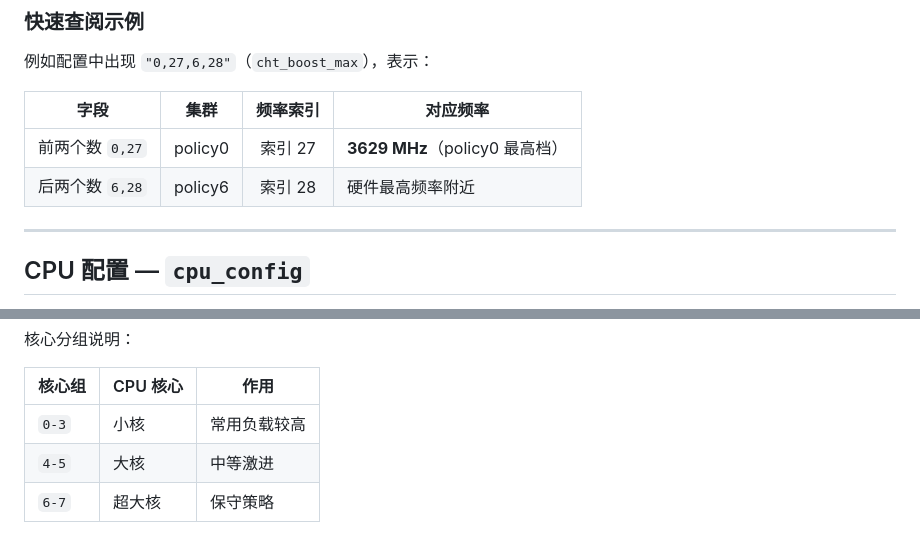
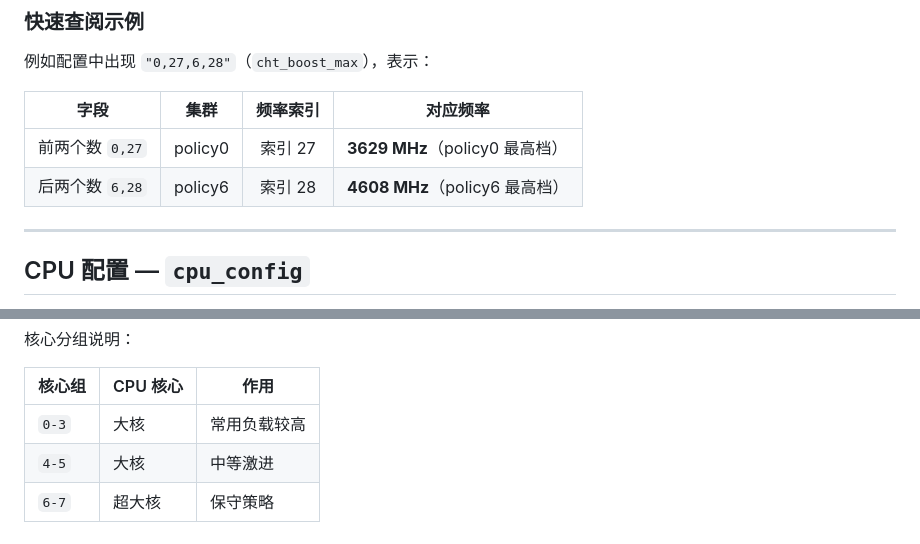
Before and after one commit to Yunnijian/Oplus_RemoteConfig_Override, a Markdown page: 欧加云控配置解析.md, 2 parts joined by grey strips. GitHub-like rendering.

```diff
--- a/欧加云控配置解析.md
+++ b/欧加云控配置解析.md
@@ -69,7 +69,7 @@
 | 字段 | 集群 | 频率索引 | 对应频率 |
 |------|------|:--------:|---------|
 | 前两个数 `0,27` | policy0 | 索引 27 | **3629 MHz**（policy0 最高档） |
-| 后两个数 `6,28` | policy6 | 索引 28 | 硬件最高频率附近 |
+| 后两个数 `6,28` | policy6 | 索引 28 | **4608 MHz**（policy6 最高档） |
 
 ---
 
@@ -262,7 +262,7 @@ IO 调速器配置。
 
 | 核心组 | CPU 核心 | 作用 |
 |--------|---------|------|
-| `0-3` | 小核 | 常用负载较高 |
+| `0-3` | 大核 | 常用负载较高 |
 | `4-5` | 大核 | 中等激进 |
 | `6-7` | 超大核 | 保守策略 |
 
```
